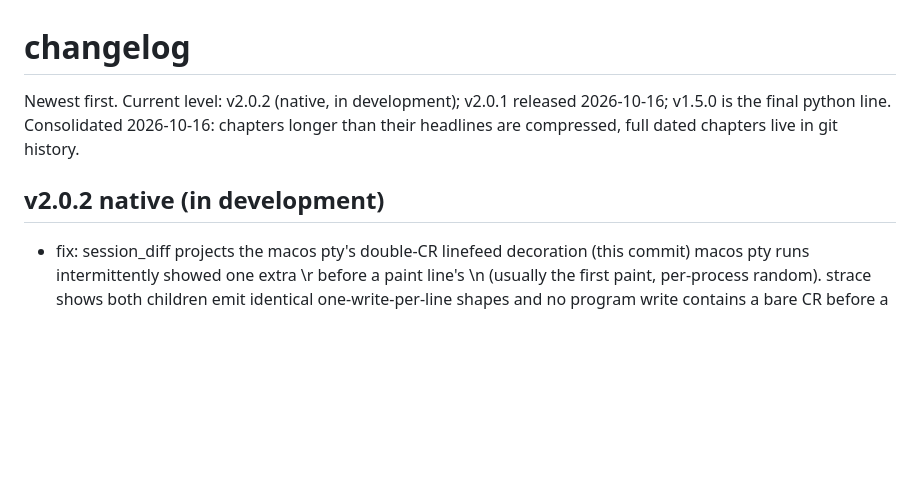
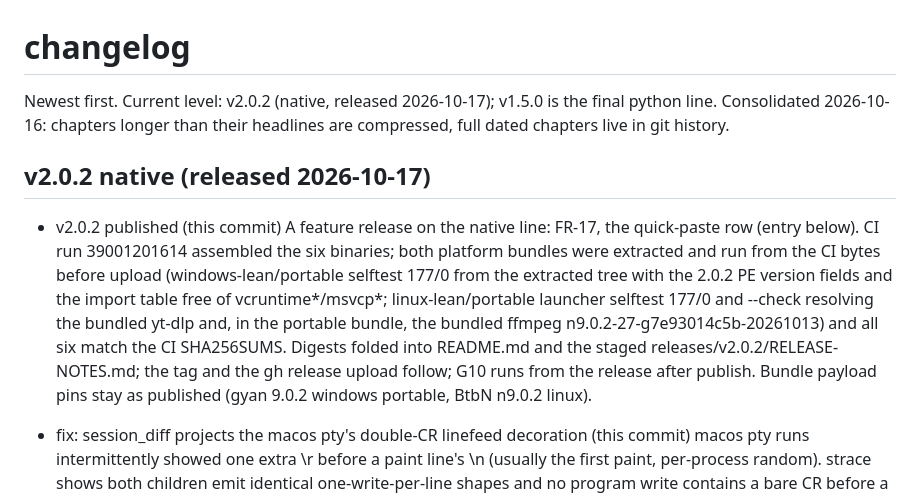
Before and after one commit to chezhenkie/ytdlp-cli-youtube-downloader, a Markdown page: CHANGELOG.md, the part around the change. Drawn GitHub-style; blank space fills up the shorter version.

```diff
--- a/CHANGELOG.md
+++ b/CHANGELOG.md
@@ -1,9 +1,12 @@
 changelog
 =========
 
-Newest first. Current level: v2.0.2 (native, in development); v2.0.1 released 2026-10-16; v1.5.0 is the final python line. Consolidated 2026-10-16: chapters longer than their headlines are compressed, full dated chapters live in git history.
+Newest first. Current level: v2.0.2 (native, released 2026-10-17); v1.5.0 is the final python line. Consolidated 2026-10-16: chapters longer than their headlines are compressed, full dated chapters live in git history.
 
-## v2.0.2 native (in development)
+## v2.0.2 native (released 2026-10-17)
+
+- v2.0.2 published (this commit)
+A feature release on the native line: FR-17, the quick-paste row (entry below). CI run 39001201614 assembled the six binaries; both platform bundles were extracted and run from the CI bytes before upload (windows-lean/portable selftest 177/0 from the extracted tree with the 2.0.2 PE version fields and the import table free of vcruntime*/msvcp*; linux-lean/portable launcher selftest 177/0 and --check resolving the bundled yt-dlp and, in the portable bundle, the bundled ffmpeg n9.0.2-27-g7e93014c5b-20261013) and all six match the CI SHA256SUMS. Digests folded into README.md and the staged releases/v2.0.2/RELEASE-NOTES.md; the tag and the gh release upload follow; G10 runs from the release after publish. Bundle payload pins stay as published (gyan 9.0.2 windows portable, BtbN n9.0.2 linux).
 
 - fix: session_diff projects the macos pty's double-CR linefeed decoration (this commit)
 macos pty runs intermittently showed one extra \r before a paint line's \n (usually the first paint, per-process random). strace shows both children emit identical one-write-per-line shapes and no program write contains a bare CR before a LF, so the byte is a line-discipline artifact of the pty; the differ now collapses \r\r+\n to \r\n on both sides (linux runs never produce it). The failure dump also keeps the first-diff byte window and writes the raw transcripts into the work dir for --keep runs.
```
Also changed, not shown: README.md (+11 -11 lines).
